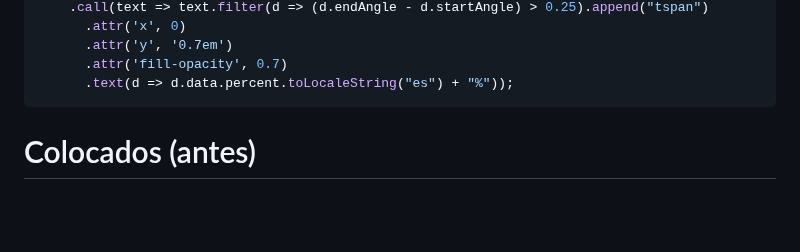
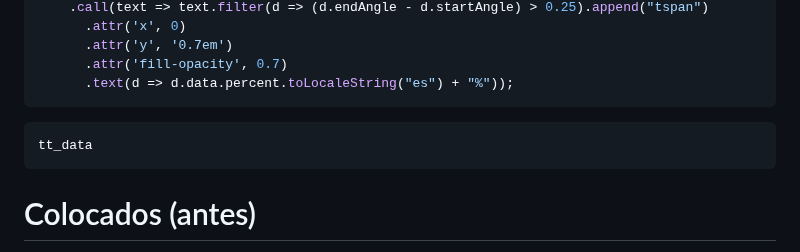
Before and after one commit to DavidPriSan/CorpusLing, a Markdown page: corpus_ling/src/basic.md, the part around the change. Drawn GitHub-style; blank space fills up the shorter version.

````diff
--- a/corpus_ling/src/basic.md
+++ b/corpus_ling/src/basic.md
@@ -113,6 +113,9 @@ tt_svg.append('g')
       .text(d => d.data.percent.toLocaleString("es") + "%"));
 ```
 
+```js
+tt_data
+```
 
 <!-- Colocados D3 -->
 
````
Also changed, not shown: corpus_ling/src/index.md (+109 -8 lines).
